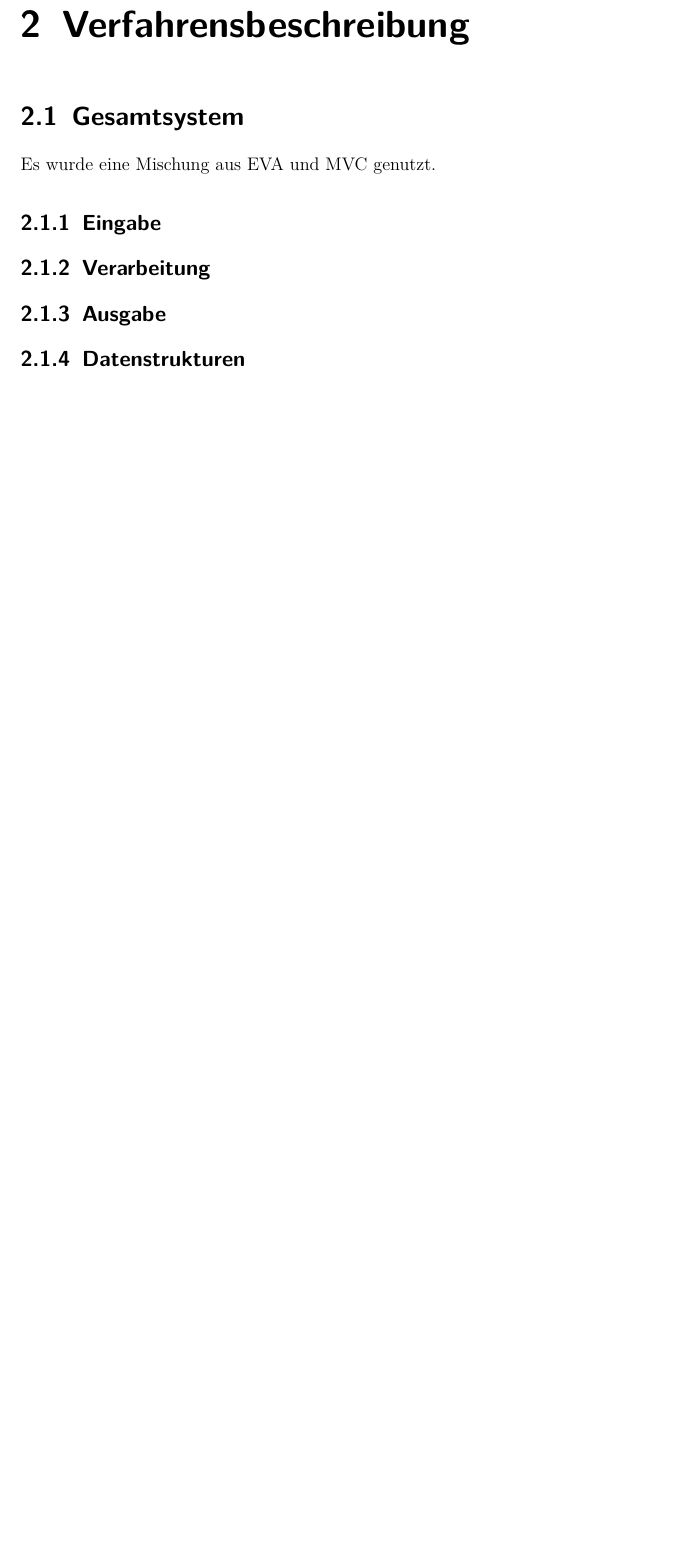
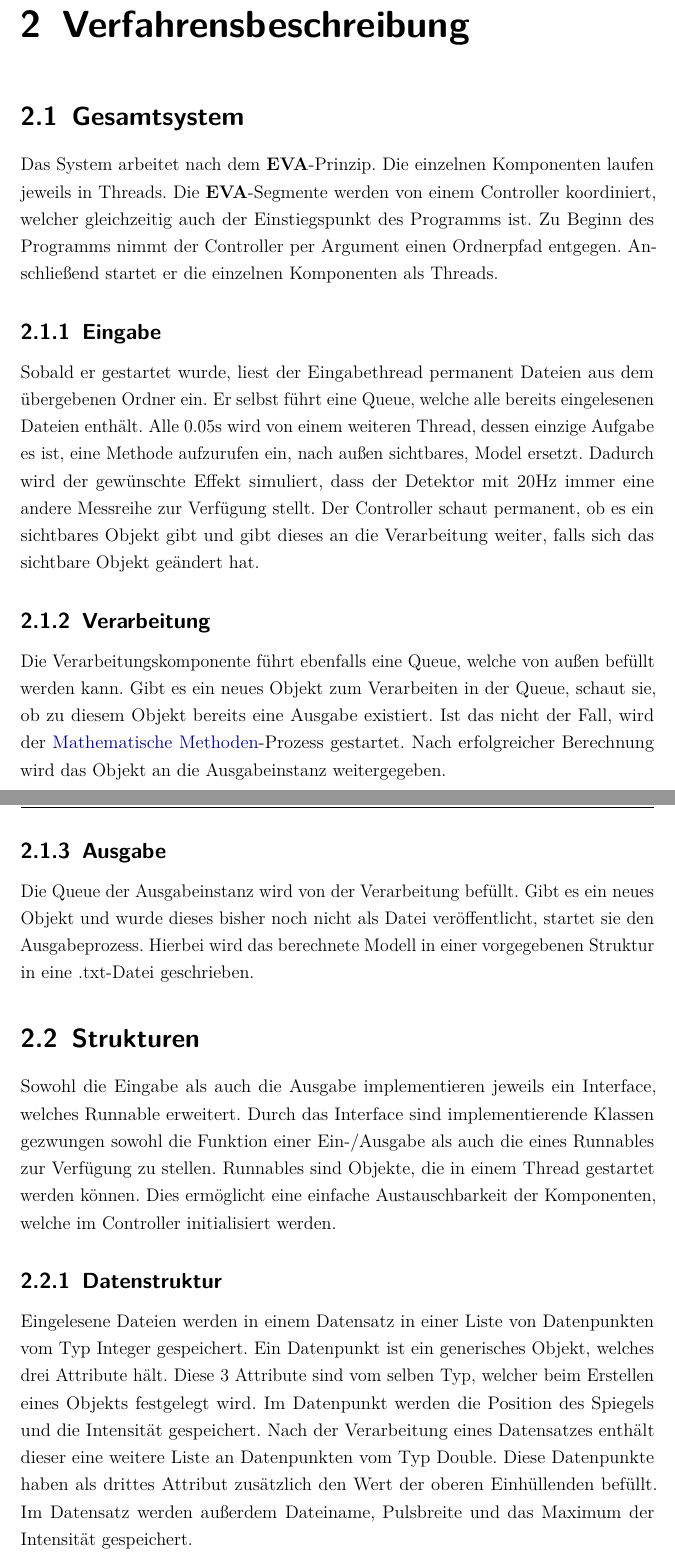
Before and after one commit to andregoetz/GroProDoku, a LaTeX document (dokumentation.tex, which reads chapters/2-Verfahrensbeschreibung.tex): part of page 7 of 26 before the commit and two parts of pages 8 and 9 of 24 after it, the two joined at a grey line, cut so that both start at the same text, the shorter picture padded with empty space. Compiled offline with pdfLaTeX.

Commit message:
vor inkscape

```diff
--- a/chapters/2-Verfahrensbeschreibung.tex
+++ b/chapters/2-Verfahrensbeschreibung.tex
@@ -2,9 +2,45 @@
 
 
 \section{Gesamtsystem}\label{sec:gesamtsystem}
-Es wurde eine Mischung aus EVA und MVC genutzt. %TODO
+Das System arbeitet nach dem \textbf{EVA}-Prinzip.
+Die einzelnen Komponenten laufen jeweils in Threads.
+Die \textbf{EVA}-Segmente werden von einem Controller koordiniert, welcher gleichzeitig auch der Einstiegspunkt des Programms ist.
+Zu Beginn des Programms nimmt der Controller per Argument einen Ordnerpfad entgegen.
+Anschließend startet er die einzelnen Komponenten als Threads.
 
 \subsection{Eingabe}\label{subsec:eingabe}
+Sobald er gestartet wurde, liest der Eingabethread permanent Dateien aus dem übergebenen Ordner ein.
+Er selbst führt eine Queue, welche alle bereits eingelesenen Dateien enthält.
+Alle 0.05s wird von einem weiteren Thread, dessen einzige Aufgabe es ist, eine Methode aufzurufen ein, nach außen sichtbares, Model ersetzt.
+Dadurch wird der gewünschte Effekt simuliert, dass der Detektor mit 20Hz immer eine andere Messreihe zur Verfügung stellt.
+Der Controller schaut permanent, ob es ein sichtbares Objekt gibt und gibt dieses an die Verarbeitung weiter, falls sich das sichtbare Objekt geändert hat.
+
 \subsection{Verarbeitung}\label{subsec:verarbeitung}
+Die Verarbeitungskomponente führt ebenfalls eine Queue, welche von außen befüllt werden kann.
+Gibt es ein neues Objekt zum Verarbeiten in der Queue, schaut sie, ob zu diesem Objekt bereits eine Ausgabe existiert.
+Ist das nicht der Fall, wird der~\nameref{sec:mathematische-methoden}-Prozess gestartet.
+Nach erfolgreicher Berechnung wird das Objekt an die Ausgabeinstanz weitergegeben.
+
 \subsection{Ausgabe}\label{subsec:ausgabe}
-\subsection{Datenstrukturen}\label{subsec:datenstrukt}
+Die Queue der Ausgabeinstanz wird von der Verarbeitung befüllt.
+Gibt es ein neues Objekt und wurde dieses bisher noch nicht als Datei veröffentlicht, startet sie den Ausgabeprozess.
+Hierbei wird das berechnete Modell in einer vorgegebenen Struktur in eine~.txt-Datei geschrieben.
+
+
+\section{Strukturen}\label{subsec:strukturen}
+Sowohl die Eingabe als auch die Ausgabe implementieren jeweils ein Interface, welches Runnable erweitert.
+Durch das Interface sind implementierende Klassen gezwungen sowohl die Funktion einer Ein-/Ausgabe als auch die eines Runnables zur Verfügung zu stellen.
+Runnables sind Objekte, die in einem Thread gestartet werden können.
+Dies ermöglicht eine einfache Austauschbarkeit der Komponenten, welche im Controller initialisiert werden.
+
+\subsection{Datenstruktur}\label{subsec:datenstruktur}
+Eingelesene Dateien werden in einem Datensatz in einer Liste von Datenpunkten vom Typ Integer gespeichert.
+Ein Datenpunkt ist ein generisches Objekt, welches drei Attribute hält.
+Diese 3 Attribute sind vom selben Typ, welcher beim Erstellen eines Objekts festgelegt wird.
+Im Datenpunkt werden die Position des Spiegels und die Intensität gespeichert.
+Nach der Verarbeitung eines Datensatzes enthält dieser eine weitere Liste an Datenpunkten vom Typ Double.
+Diese Datenpunkte haben als drittes Attribut zusätzlich den Wert der oberen Einhüllenden befüllt.
+Im Datensatz werden außerdem Dateiname, Pulsbreite und das Maximum der Intensität gespeichert.\\
+Siehe auch:
+\protect\newpage
+\section{Mathematische Methoden}\label{sec:mathematische-methoden}
--- a/dokumentation.tex
+++ b/dokumentation.tex
@@ -14,8 +14,8 @@
 
 \newcommand{\ArbeitKopfzeile}{Dokumentation der Praktischen Arbeit 2022}
 \newcommand{\ArbeitThema}{Bestimmung der Minimalanzahl von Antennen}
-\newcommand{\Pruefungsnummer}{TODO}
-\newcommand{\Programmiersprache}{Java}
+\newcommand{\Pruefungsnummer}{142 18725}
+\newcommand{\Programmiersprache}{Java (v.17)}
 \newcommand{\Compiler}{Maven}
 \newcommand{\Rechner}{Dell Precision 7520}
 \newcommand{\CPU}{Intel(R) Core(TM) i7-6920HQ CPU @ 2.90GHz}
```
Also changed, not shown: chapters/1-Aufgabenanalyse.tex (+16 -12 lines), chapters/3-Programmbeschreibung.tex (+2 -2 lines), chapters/4-Testdokumentation.tex (deleted, +0 -7 lines), chapters/A-AbweichungUndErgaenzung.tex (+3 -0 lines), title.tex (+1 -1 lines), chapters/4-ZusammenfassungUndAusblick.tex (renamed from chapters/5-ZusammenfassungUndAusblick.tex), images/Aufgabenstellung.pdf, images/Controller_main.svg (added), images/FH-Aachen-l_svg-raw.pdf (deleted), images/FH-Aachen-r_svg-raw.pdf (deleted), images/SourceCode.pdf (deleted), dokumentation.tex (3 more changed lines).
